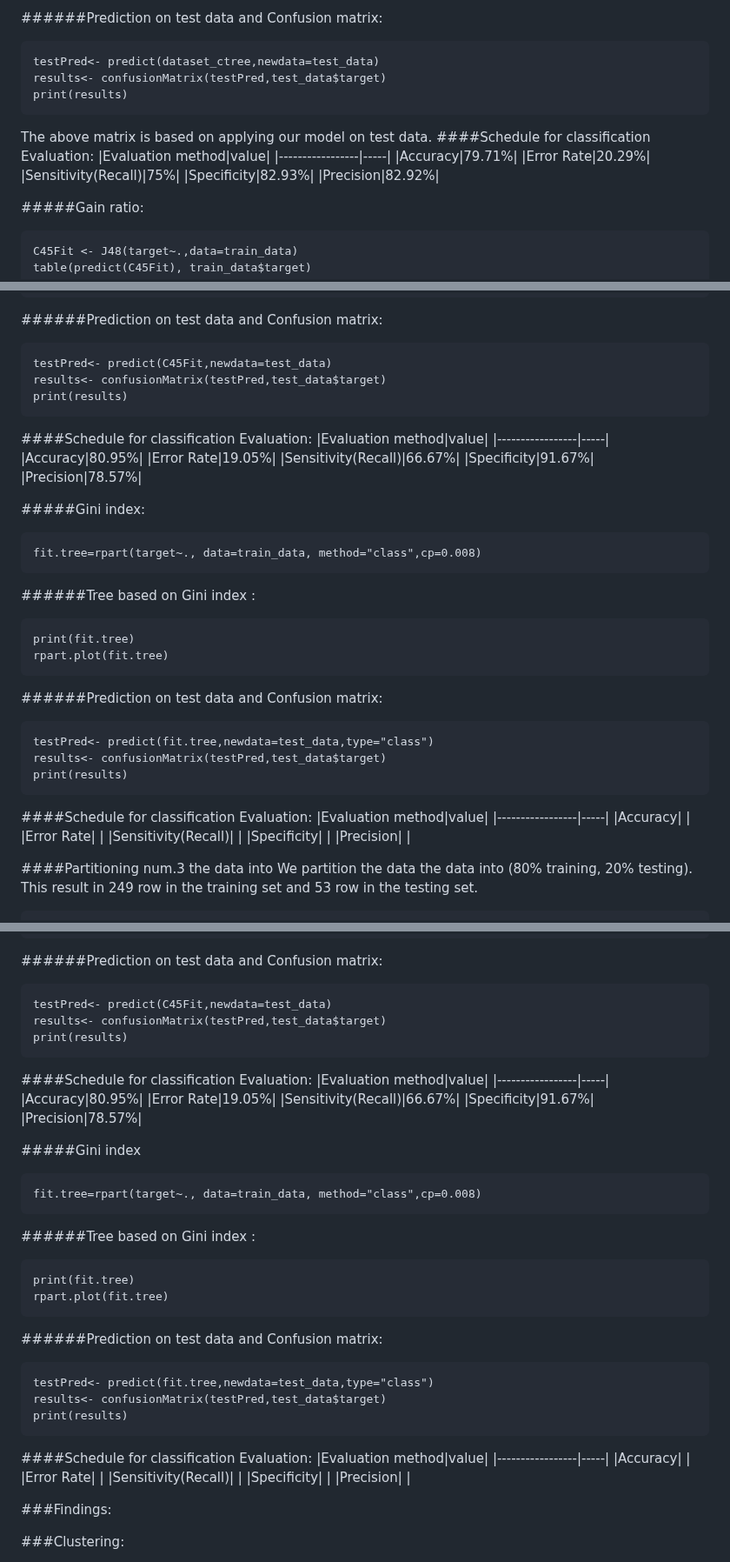
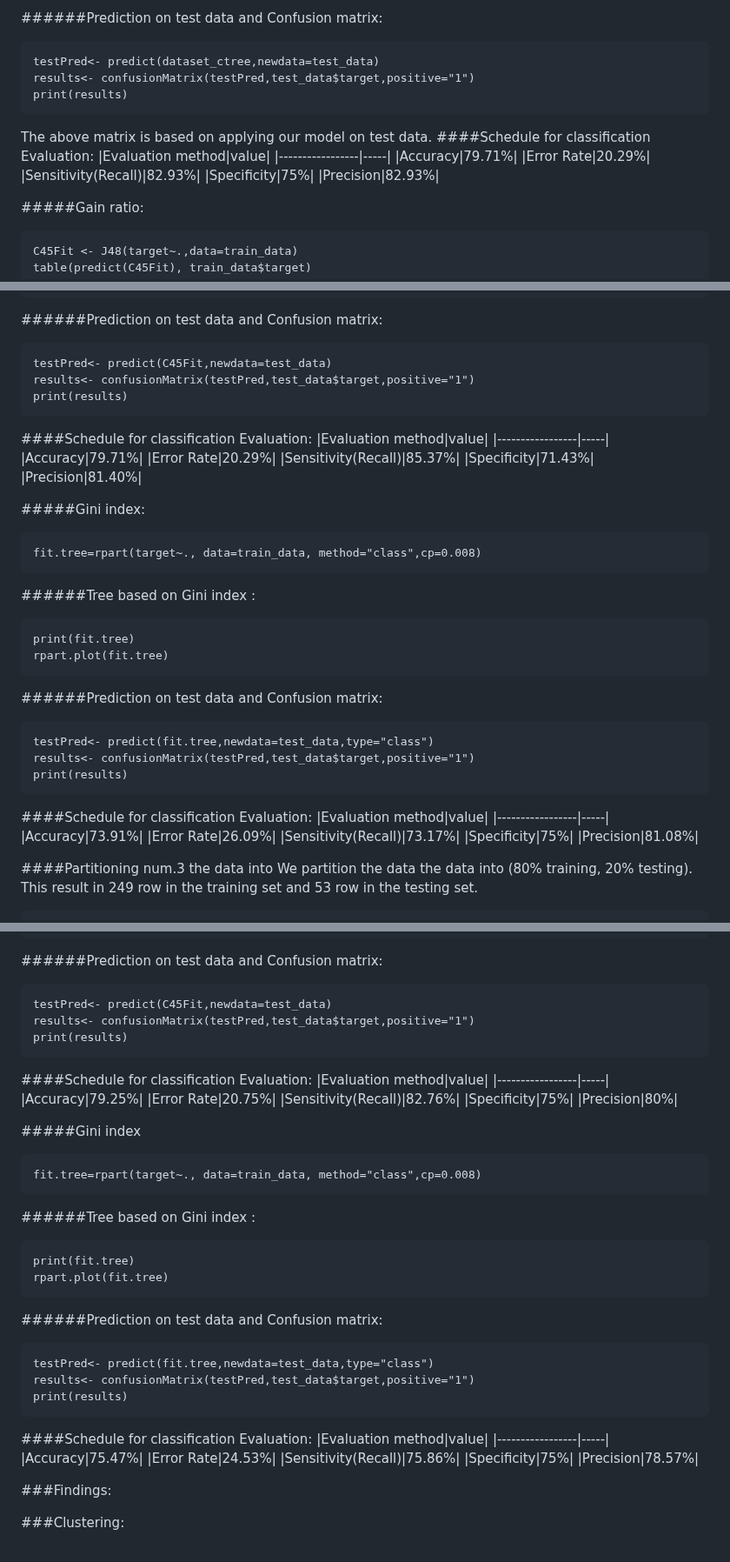
Before and after one commit to SulizLina/Heart-Disease, a Markdown page: heartdisease.md, 3 parts joined by grey strips. Shown at 87% size. GitHub-like rendering.

````diff
--- a/heartdisease.md
+++ b/heartdisease.md
@@ -696,7 +696,7 @@ We applied two decision tree representations which are regular and simple tree.T
 ######Prediction on test data and Confusion matrix:
 ```{r}
 testPred<- predict(dataset_ctree,newdata=test_data)
-results<- confusionMatrix(testPred,test_data$target)
+results<- confusionMatrix(testPred,test_data$target,positive="1")
 print(results)
 ```
 The above matrix is based on applying our model on test data.
@@ -705,9 +705,9 @@ The above matrix is based on applying our model on test data.
 |-----------------|-----|
 |Accuracy|79.71%|
 |Error Rate|20.29%|
-|Sensitivity(Recall)|75%|
-|Specificity|82.93%|
-|Precision|82.92%|
+|Sensitivity(Recall)|82.93%|
+|Specificity|75%|
+|Precision|82.93%|
 
 #####Gain ratio:
 ```{r}
@@ -724,18 +724,18 @@ plot(C45Fit,type="simple")
 ######Prediction on test data and Confusion matrix:
 ```{r}
 testPred<- predict(C45Fit,newdata=test_data)
-results<- confusionMatrix(testPred,test_data$target)
+results<- confusionMatrix(testPred,test_data$target,positive="1")
 print(results)
 ```
 
 ####Schedule for classification Evaluation:
 |Evaluation method|value|
 |-----------------|-----|
-|Accuracy|80.95%|
-|Error Rate|19.05%|
-|Sensitivity(Recall)|66.67%|
-|Specificity|91.67%|
-|Precision|78.57%|
+|Accuracy|79.71%|
+|Error Rate|20.29%|
+|Sensitivity(Recall)|85.37%|
+|Specificity|71.43%|
+|Precision|81.40%|
 
 #####Gini index:
 ```{r}
@@ -750,17 +750,17 @@ rpart.plot(fit.tree)
 ######Prediction on test data and Confusion matrix:
 ```{r}
 testPred<- predict(fit.tree,newdata=test_data,type="class")
-results<- confusionMatrix(testPred,test_data$target)
+results<- confusionMatrix(testPred,test_data$target,positive="1")
 print(results)
 ```
 ####Schedule for classification Evaluation:
 |Evaluation method|value|
 |-----------------|-----|
-|Accuracy|   |
-|Error Rate|  |
-|Sensitivity(Recall)|  |
-|Specificity|  |
-|Precision|  |
+|Accuracy|73.91%|
+|Error Rate|26.09%|
+|Sensitivity(Recall)|73.17%|
+|Specificity|75%|
+|Precision|81.08%|
 
 
 ####Partitioning num.3 the data into
@@ -816,17 +816,17 @@ plot(C45Fit,type="simple")
 ######Prediction on test data and Confusion matrix:
 ```{r}
 testPred<- predict(C45Fit,newdata=test_data)
-results<- confusionMatrix(testPred,test_data$target)
+results<- confusionMatrix(testPred,test_data$target,positive="1")
 print(results)
 ```
 ####Schedule for classification Evaluation:
 |Evaluation method|value|
 |-----------------|-----|
-|Accuracy|80.95%|
-|Error Rate|19.05%|
-|Sensitivity(Recall)|66.67%|
-|Specificity|91.67%|
-|Precision|78.57%|
+|Accuracy|79.25%|
+|Error Rate|20.75%|
+|Sensitivity(Recall)|82.76%|
+|Specificity|75%|
+|Precision|80%|
 
 #####Gini index
 ```{r}
@@ -841,17 +841,17 @@ rpart.plot(fit.tree)
 ######Prediction on test data and Confusion matrix:
 ```{r}
 testPred<- predict(fit.tree,newdata=test_data,type="class")
-results<- confusionMatrix(testPred,test_data$target)
+results<- confusionMatrix(testPred,test_data$target,positive="1")
 print(results)
 ```
 ####Schedule for classification Evaluation:
 |Evaluation method|value|
 |-----------------|-----|
-|Accuracy|   |
-|Error Rate|  |
-|Sensitivity(Recall)|  |
-|Specificity|  |
-|Precision|  |
+|Accuracy|75.47%|
+|Error Rate|24.53%|
+|Sensitivity(Recall)|75.86%|
+|Specificity|75%|
+|Precision|78.57%|
 
 
 ###Findings:
````
Also changed, not shown: other parts of heartdisease.md (+13 -13 lines).
